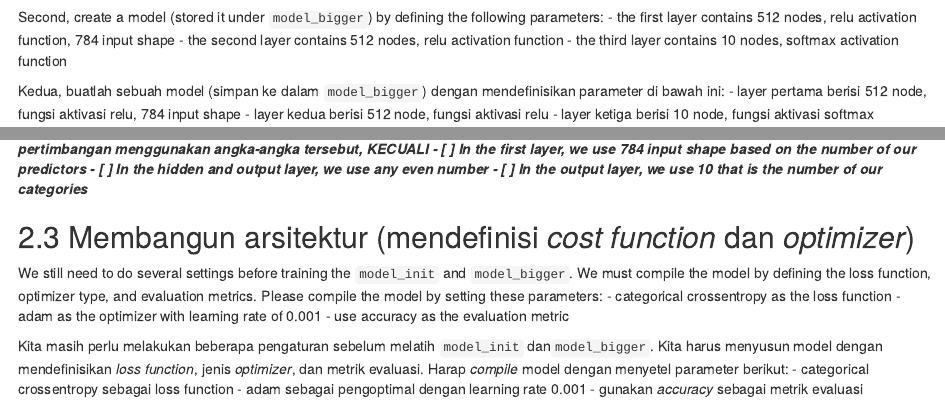
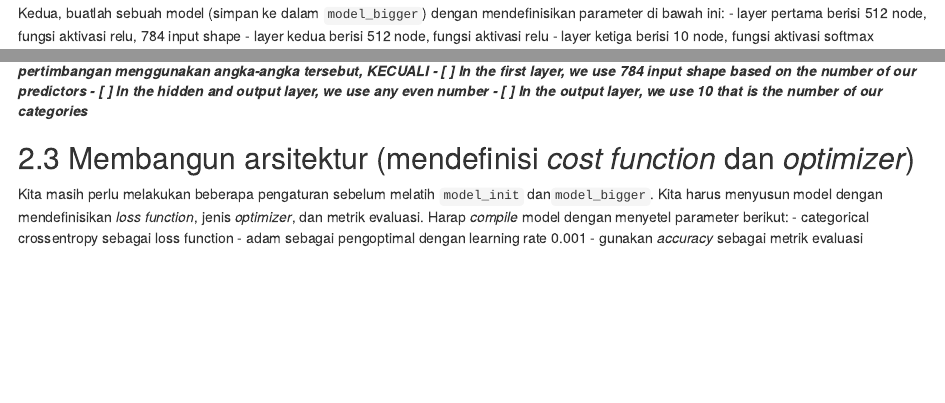
Before and after one commit to ysitta/Neural_Network, an R Markdown document (quiz_indo.Rmd): the page in a window 1100 px wide, from 4150 px down before the commit and from 4160 px down after it, and a second part further down, joined at a grey line. Rendered offline with R 4.5, knitr and Pandoc, with nearby package versions; some code elsewhere in the file could not run offline.

Commit message:
Update quiz_indo.Rmd

````diff
--- a/quiz_indo.Rmd
+++ b/quiz_indo.Rmd
@@ -159,11 +159,6 @@ model_init <- keras_model_sequential() %>%
   layer_dense(units = ..., activation = "...",
               kernel_initializer = initializer, bias_initializer = initializer)
 ```
-
-Second, create a model (stored it under `model_bigger`) by defining the following parameters:
-- the first layer contains 512 nodes, relu activation function, 784 input shape
-- the second layer contains 512 nodes, relu activation function
-- the third layer contains 10 nodes, softmax activation function
 
 Kedua, buatlah sebuah model (simpan ke dalam `model_bigger`) dengan mendefinisikan parameter di bawah ini:
 - layer pertama berisi 512 node, fungsi aktivasi relu, 784 input shape
@@ -189,11 +184,6 @@ ___
 ___
 
 ## 2.3 Membangun arsitektur (mendefinisi *cost function* dan *optimizer*)
-
-We still need to do several settings before training the `model_init` and `model_bigger`. We must compile the model by defining the loss function, optimizer type, and evaluation metrics. Please compile the model by setting these parameters:
-- categorical crossentropy as the loss function
-- adam as the optimizer with learning rate of 0.001
-- use accuracy as the evaluation metric
 
 Kita masih perlu melakukan beberapa pengaturan sebelum melatih `model_init` dan` model_bigger`. Kita harus menyusun model dengan mendefinisikan *loss function*, jenis *optimizer*, dan metrik evaluasi. Harap *compile* model dengan menyetel parameter berikut:
 - categorical crossentropy sebagai loss function
````
Also changed, not shown: quiz_indo.Rmd (2 more changed lines).
